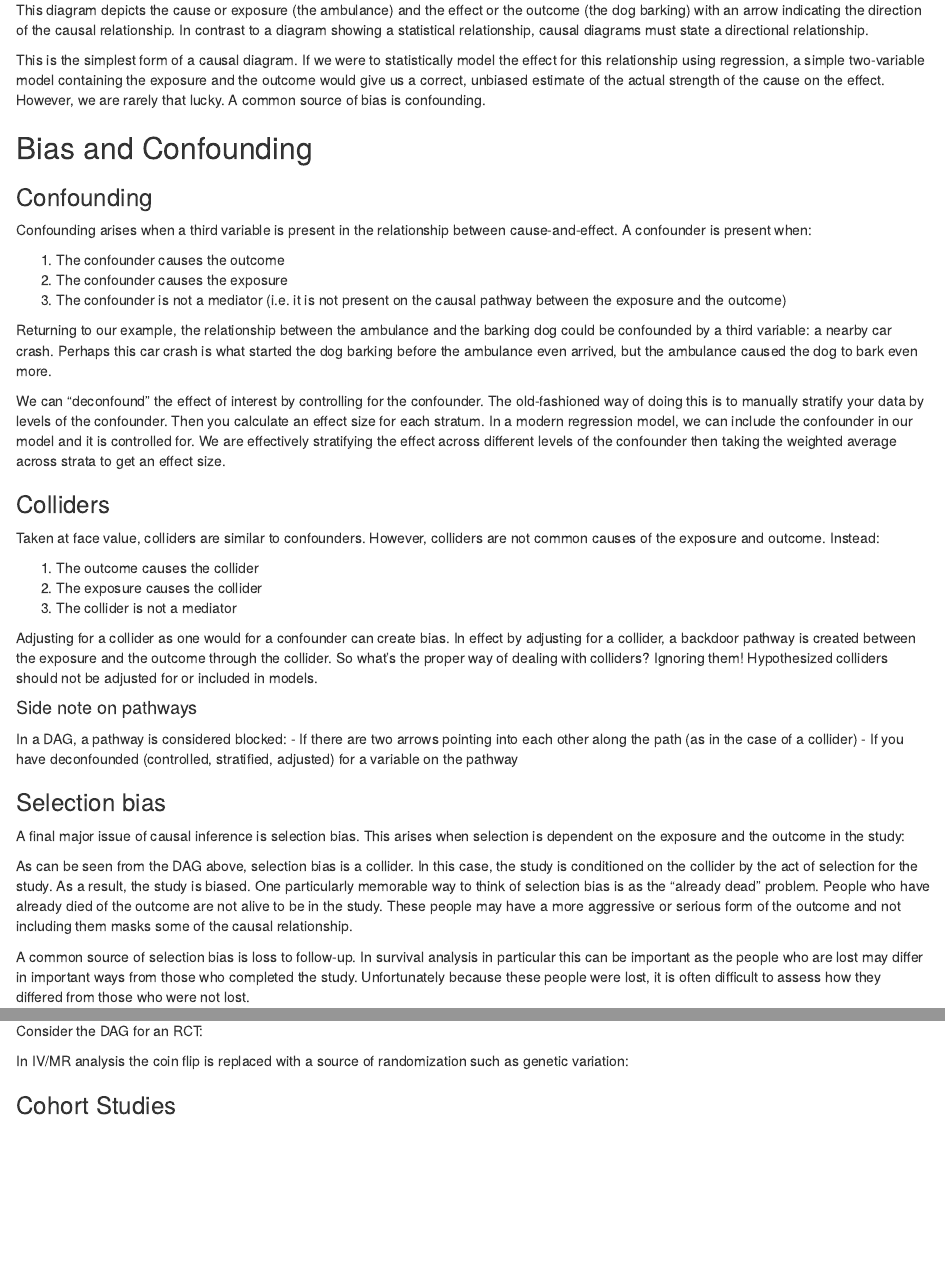
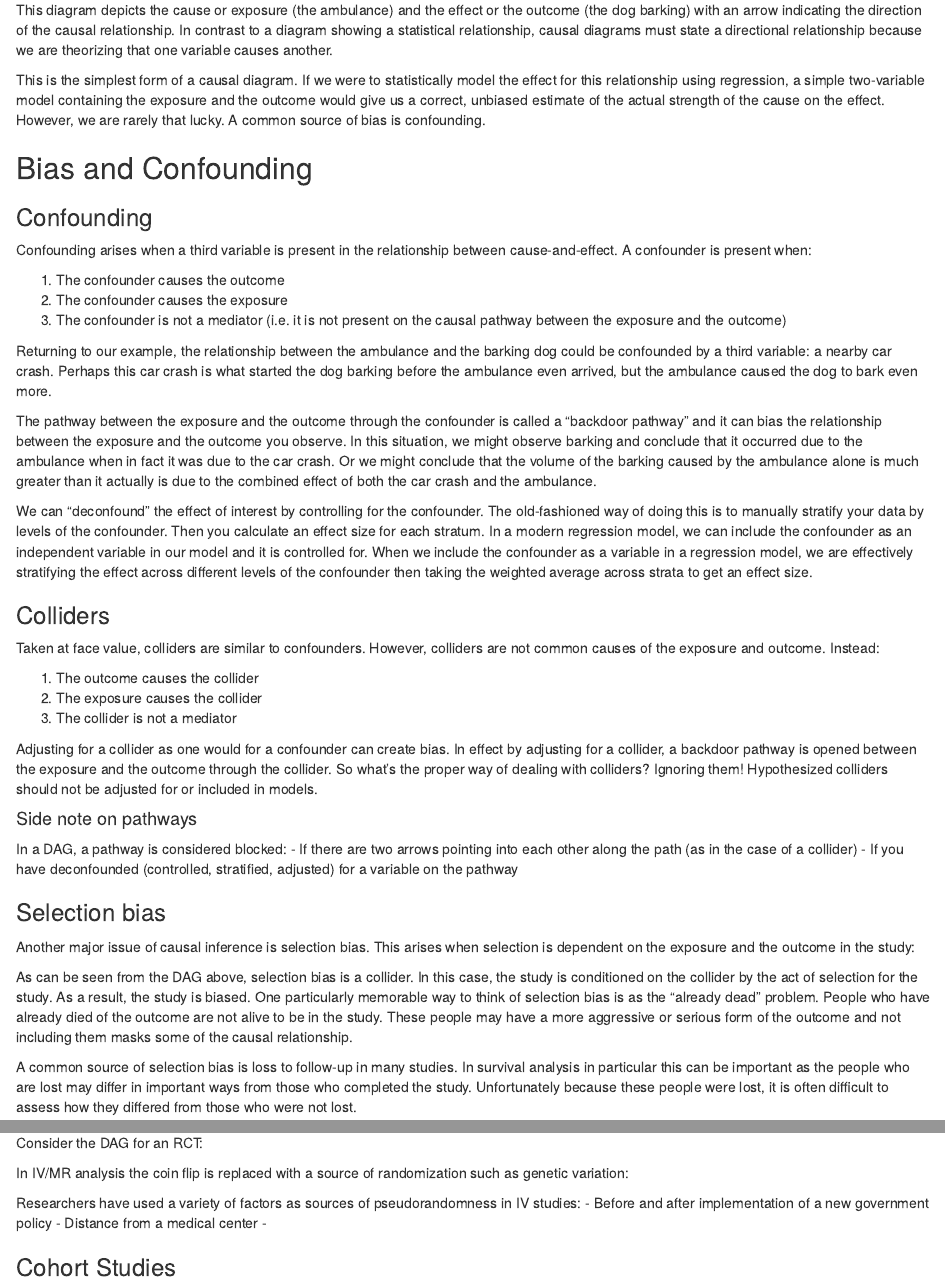
Before and after one commit to cmirzayi/EpiForBioWorkshop2020, an R Markdown document (vignettes/EpiForBioWorkshop.Rmd): the page in a window 1100 px wide, from 1060 px down, and a second part further down, joined at a grey line. Rendered offline with R 4.5, knitr and Pandoc, with nearby package versions; the code chunks are not run, so their results and figures are left out.

Commit message:
updated workshop

````diff
--- a/vignettes/EpiForBioWorkshop.Rmd
+++ b/vignettes/EpiForBioWorkshop.Rmd
@@ -63,7 +63,7 @@ coordinates(cd1) <- list(x=c(Ambulance=1, Dog_Barking=2),
 plot(cd1, height=1)
 ```
 
-This diagram depicts the cause or exposure (the ambulance) and the effect or the outcome (the dog barking) with an arrow indicating the direction of the causal relationship. In contrast to a diagram showing a statistical relationship, causal diagrams must state a directional relationship.
+This diagram depicts the cause or exposure (the ambulance) and the effect or the outcome (the dog barking) with an arrow indicating the direction of the causal relationship. In contrast to a diagram showing a statistical relationship, causal diagrams must state a directional relationship because we are theorizing that one variable causes another.
 
 This is the simplest form of a causal diagram. If we were to statistically model the effect for this relationship using regression, a simple two-variable model containing the exposure and the outcome would give us a correct, unbiased estimate of the actual strength of the cause on the effect. However, we are rarely that lucky. A common source of bias is confounding.
 
@@ -90,8 +90,9 @@ coordinates(cd2) <- list(x=c(Ambulance=1, Dog_Barking=3, Car_Crash=2),
                          y=c(Ambulance=0, Dog_Barking=0, Car_Crash=1))
 plot(cd2)
 ```
+The pathway between the exposure and the outcome through the confounder is called a "backdoor pathway" and it can bias the relationship between the exposure and the outcome you observe. In this situation, we might observe barking and conclude that it occurred due to the ambulance when in fact it was due to the car crash. Or we might conclude that the volume of the barking caused by the ambulance alone is much greater than it actually is due to the combined effect of both the car crash and the ambulance.
 
-We can "deconfound" the effect of interest by controlling for the confounder. The old-fashioned way of doing this is to manually stratify your data by levels of the confounder. Then you calculate an effect size for each stratum. In a modern regression model, we can include the confounder in our model and it is controlled for. We are effectively stratifying the effect across different levels of the confounder then taking the weighted average across strata to get an effect size.
+We can "deconfound" the effect of interest by controlling for the confounder. The old-fashioned way of doing this is to manually stratify your data by levels of the confounder. Then you calculate an effect size for each stratum. In a modern regression model, we can include the confounder as an independent variable in our model and it is controlled for. When we include the confounder as a variable in a regression model, we are effectively stratifying the effect across different levels of the confounder then taking the weighted average across strata to get an effect size.
 
 ### Colliders
 
@@ -119,7 +120,7 @@ plot(cd3)
 ```
 
 
-Adjusting for a collider as one would for a confounder can create bias. In effect by adjusting for a collider, a backdoor pathway is created between the exposure and the outcome through the collider. So what's the proper way of dealing with colliders? Ignoring them! Hypothesized colliders should not be adjusted for or included in models.
+Adjusting for a collider as one would for a confounder can create bias. In effect by adjusting for a collider, a backdoor pathway is opened between the exposure and the outcome through the collider. So what's the proper way of dealing with colliders? Ignoring them! Hypothesized colliders should not be adjusted for or included in models.
 
 #### Side note on pathways
 In a DAG, a pathway is considered blocked:
@@ -146,7 +147,7 @@ plot(sn2)
 ```
 
 ### Selection bias
-A final major issue of causal inference is selection bias. This arises when selection is dependent on the exposure and the outcome in the study:
+Another major issue of causal inference is selection bias. This arises when selection is dependent on the exposure and the outcome in the study:
 
 ```{r, echo = FALSE, fig.height=1.5, fig.width=3}
 cd4 <- dagitty( "dag {
@@ -161,7 +162,7 @@ plot(cd4)
 
 As can be seen from the DAG above, selection bias is a collider. In this case, the study is conditioned on the collider by the act of selection for the study. As a result, the study is biased. One particularly memorable way to think of selection bias is as the "already dead" problem. People who have already died of the outcome are not alive to be in the study. These people may have a more aggressive or serious form of the outcome and not including them masks some of the causal relationship.
 
-A common source of selection bias is loss to follow-up. In survival analysis in particular this can be important as the people who are lost may differ in important ways from those who completed the study. Unfortunately because these people were lost, it is often difficult to assess how they differed from those who were not lost.
+A common source of selection bias is loss to follow-up in many studies. In survival analysis in particular this can be important as the people who are lost may differ in important ways from those who completed the study. Unfortunately because these people were lost, it is often difficult to assess how they differed from those who were not lost.
 
 ## Study Designs
 
@@ -201,6 +202,11 @@ coordinates(mr) <- list(x=c(Genetic_Variation=1, Exposure=2, Outcome=3, C=2.5),
                          y=c(Genetic_Variation=0, Exposure=0, Outcome=0, C=1))
 plot(mr)
 ```
+
+Researchers have used a variety of factors as sources of pseudorandomness in IV studies:
+- Before and after implementation of a new government policy
+- Distance from a medical center
+-
 
 ### Cohort Studies
 
````
Also changed, not shown: vignettes/EpiForBioWorkshop.Rmd (2 more changed lines).
